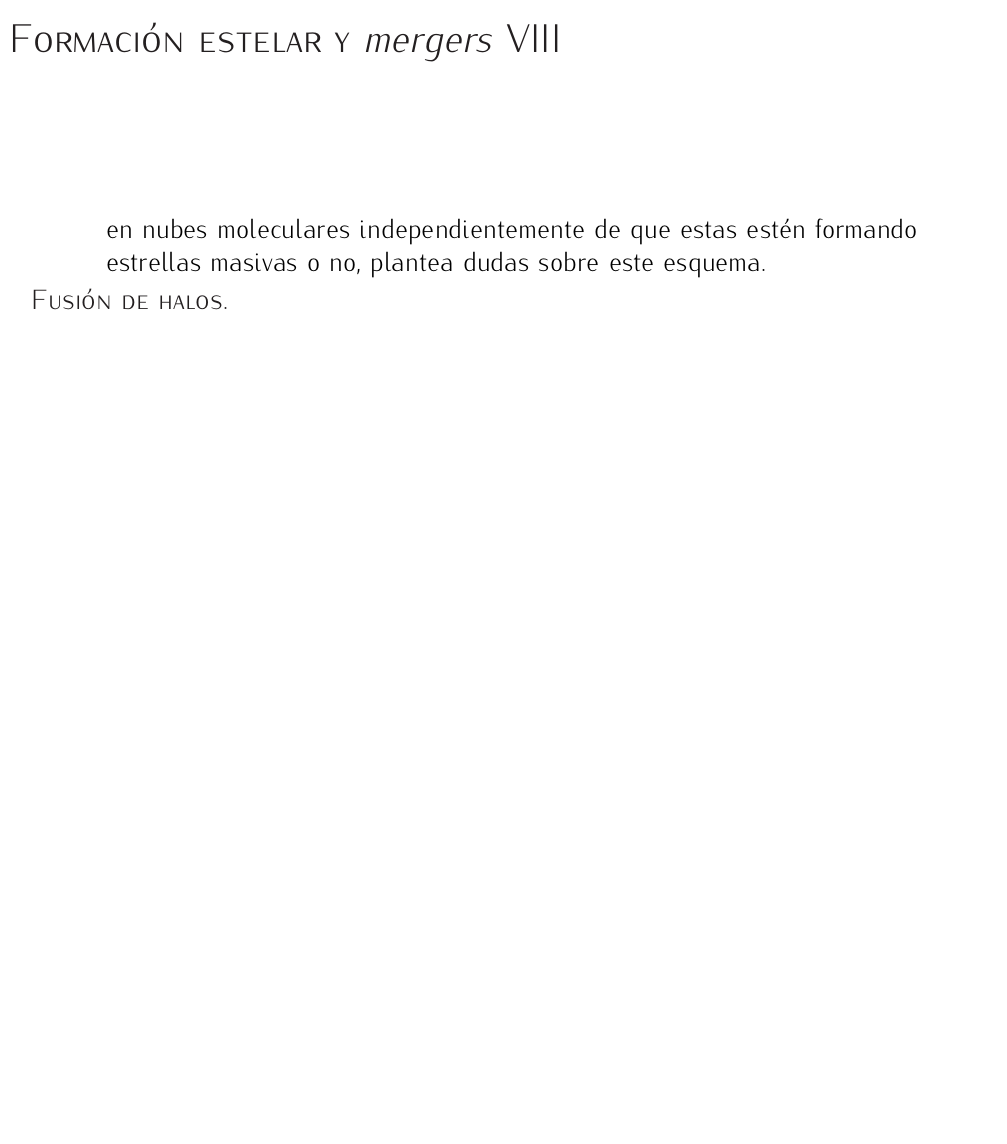
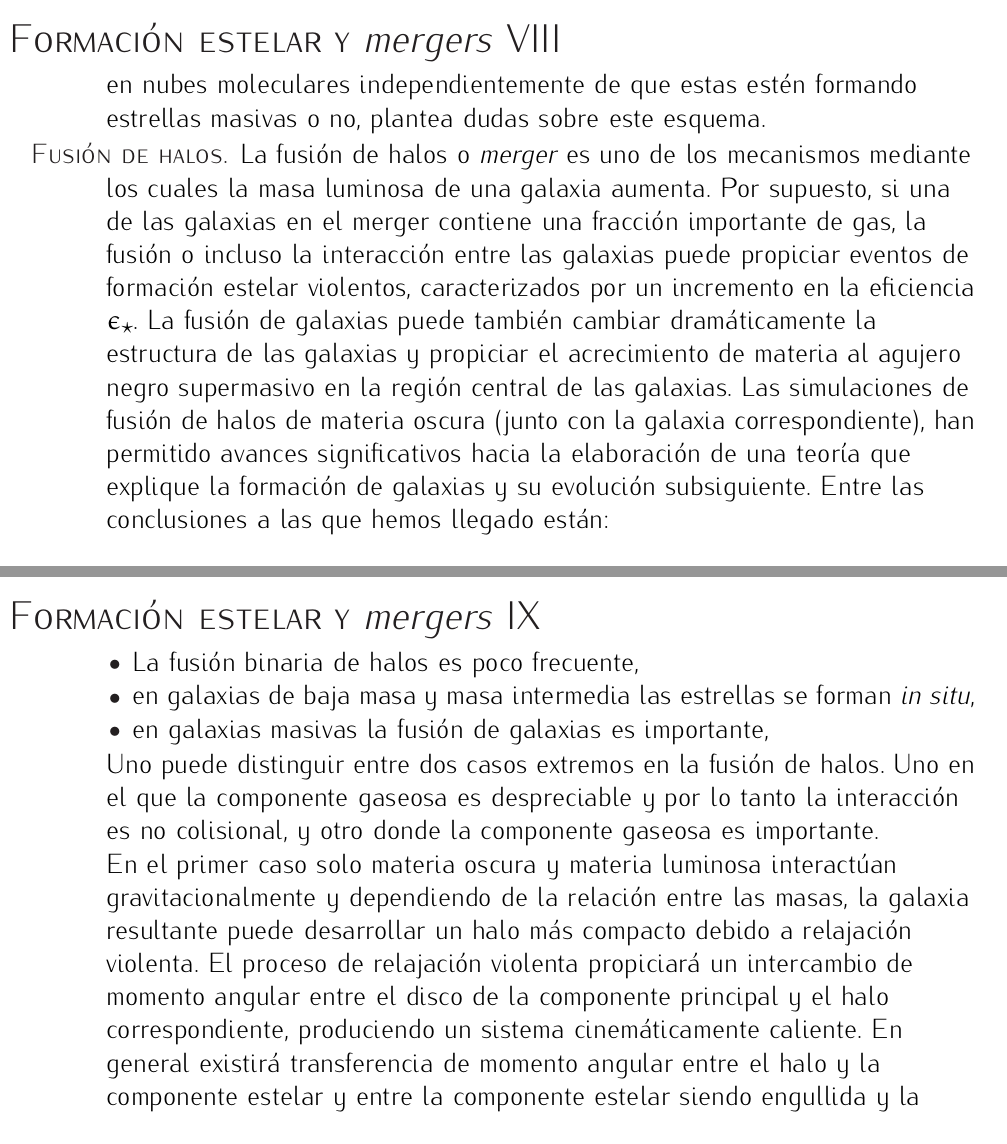
Before and after one commit to ajmejia/1st-phd-seminar, a LaTeX poster (pres.tex): page 21 of 29 before the commit and pages 21 and 22 of 31 after it, the two joined at a grey line, the shorter picture padded with empty space. The pictures show the PDF file pres.pdf that the author committed with the source.

Commit message:
adding dry merger content

```diff
--- a/pres.tex
+++ b/pres.tex
@@ -404,5 +404,30 @@ compactamiento del gas. La eficiencia es regulada por el \emph{feedback} estelar
 observación de que la eficiencia es similar en nubes moleculares independientemente de que estas
 estén formando estrellas masivas o no, plantea dudas sobre este esquema.
 %
-\item[\textsc{Fusión de halos.}]
+\item[\textsc{Fusión de halos.}] La fusión de halos o \emph{merger} es uno de los mecanismos
+mediante los cuales la masa luminosa de una galaxia aumenta. Por supuesto, si una de las galaxias en
+el merger contiene una fracción importante de gas, la fusión o incluso la interacción entre las
+galaxias puede propiciar eventos de formación estelar violentos, caracterizados por un incremento en
+la eficiencia $\epsilon_\star$. La fusión de galaxias puede también cambiar dramáticamente la
+estructura de las galaxias y propiciar el acrecimiento de materia al agujero negro supermasivo en la
+región central de las galaxias. Las simulaciones de fusión de halos de materia oscura (junto con la
+galaxia correspondiente), han permitido avances significativos hacia la elaboración de una teoría
+que explique la formación de galaxias y su evolución subsiguiente. Entre las conclusiones a las que
+hemos llegado están:
+%
+\begin{itemize}
+\item La fusión binaria de halos es poco frecuente,
+\item en galaxias de baja masa y masa intermedia las estrellas se forman \emph{in situ},
+\item en galaxias masivas la fusión de galaxias es importante,
+\end{itemize}
+%
+Uno puede distinguir entre dos casos extremos en la fusión de halos. Uno en el que la componente
+gaseosa es despreciable y por lo tanto la interacción es no colisional, y otro donde la componente
+gaseosa es importante.
 
+En el primer caso solo materia oscura y materia luminosa interactúan gravitacionalmente y
+dependiendo de la relación entre las masas, la galaxia resultante puede desarrollar un halo más
+compacto debido a relajación violenta. El proceso de relajación violenta propiciará un intercambio
+de momento angular entre el disco de la componente principal y el halo correspondiente, produciendo
+un sistema cinemáticamente caliente. En general existirá transferencia de momento angular entre el
+halo y la componente estelar y entre la componente estelar siendo engullida y la componente
```
Also changed, not shown: pres.pdf, pres.tex (13 more changed lines).
